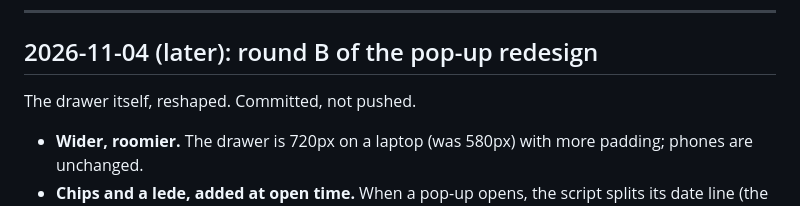
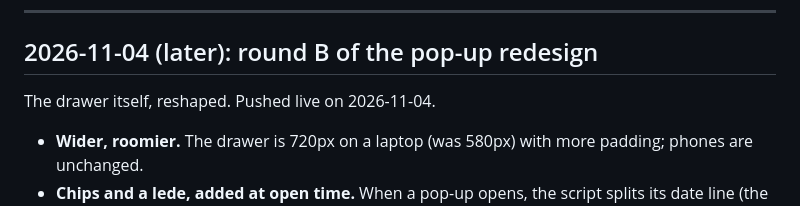
Before and after one commit to wehancoombs/wehancoombs.github.io, a Markdown page: PROGRESS.md, the part around the change. GitHub-like rendering.

Commit message:
PROGRESS.md: round B is live
Co-Authored-By: Claude Fable 5.1 <noreply@anthropic.com>

```diff
--- a/PROGRESS.md
+++ b/PROGRESS.md
@@ -369,7 +369,7 @@ Wehan found the pop-ups boring and text-heavy. Measured: 43 pop-ups, about 8,600
 
 ## 2026-11-04 (later): round B of the pop-up redesign
 
-The drawer itself, reshaped. Committed, not pushed.
+The drawer itself, reshaped. Pushed live on 2026-11-04.
 
 - **Wider, roomier.** The drawer is 720px on a laptop (was 580px) with more padding; phones are unchanged.
 - **Chips and a lede, added at open time.** When a pop-up opens, the script splits its date line (the italic line with middle dots) into small pills and makes the first plain paragraph a larger lede. The HTML is untouched, so the text export and the Google Doc see the same words as before.
```
